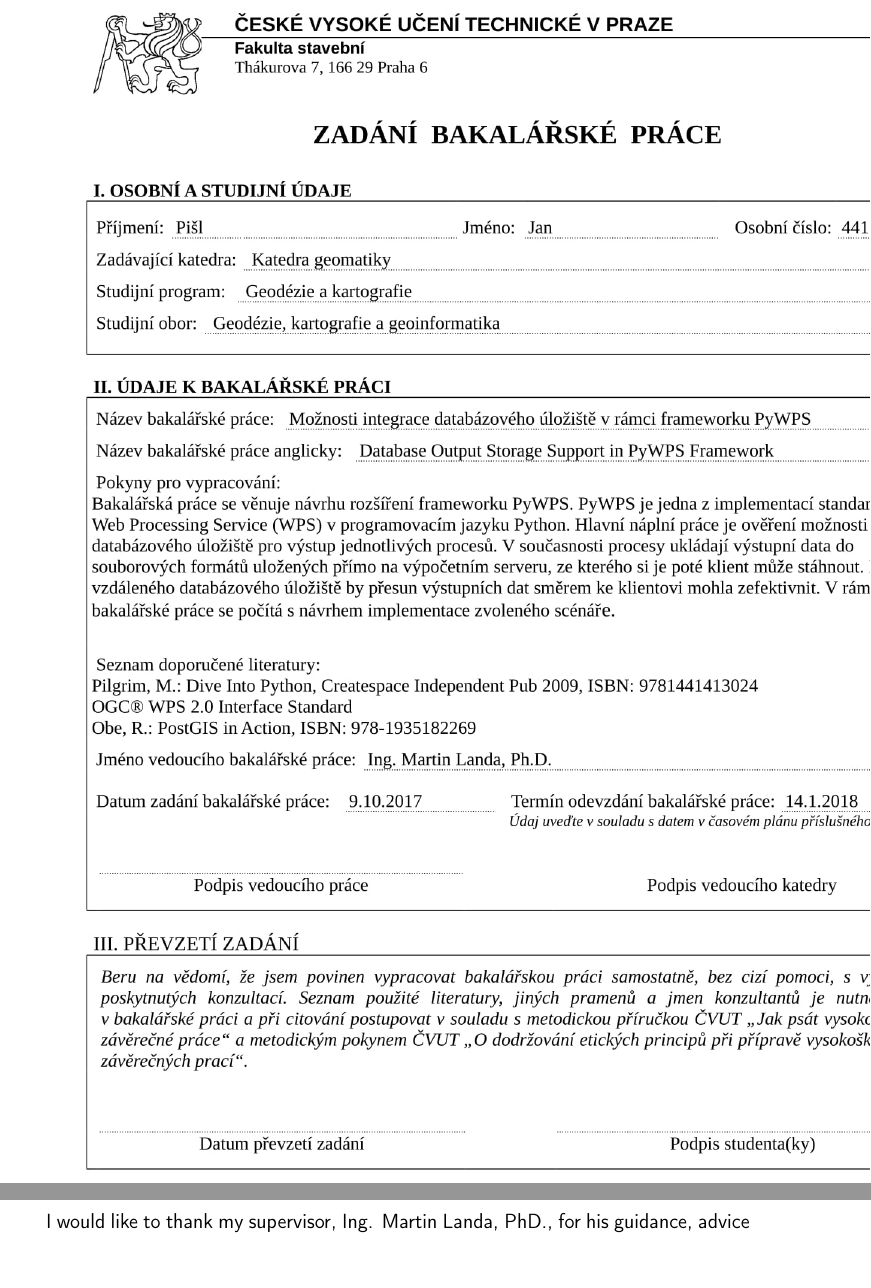
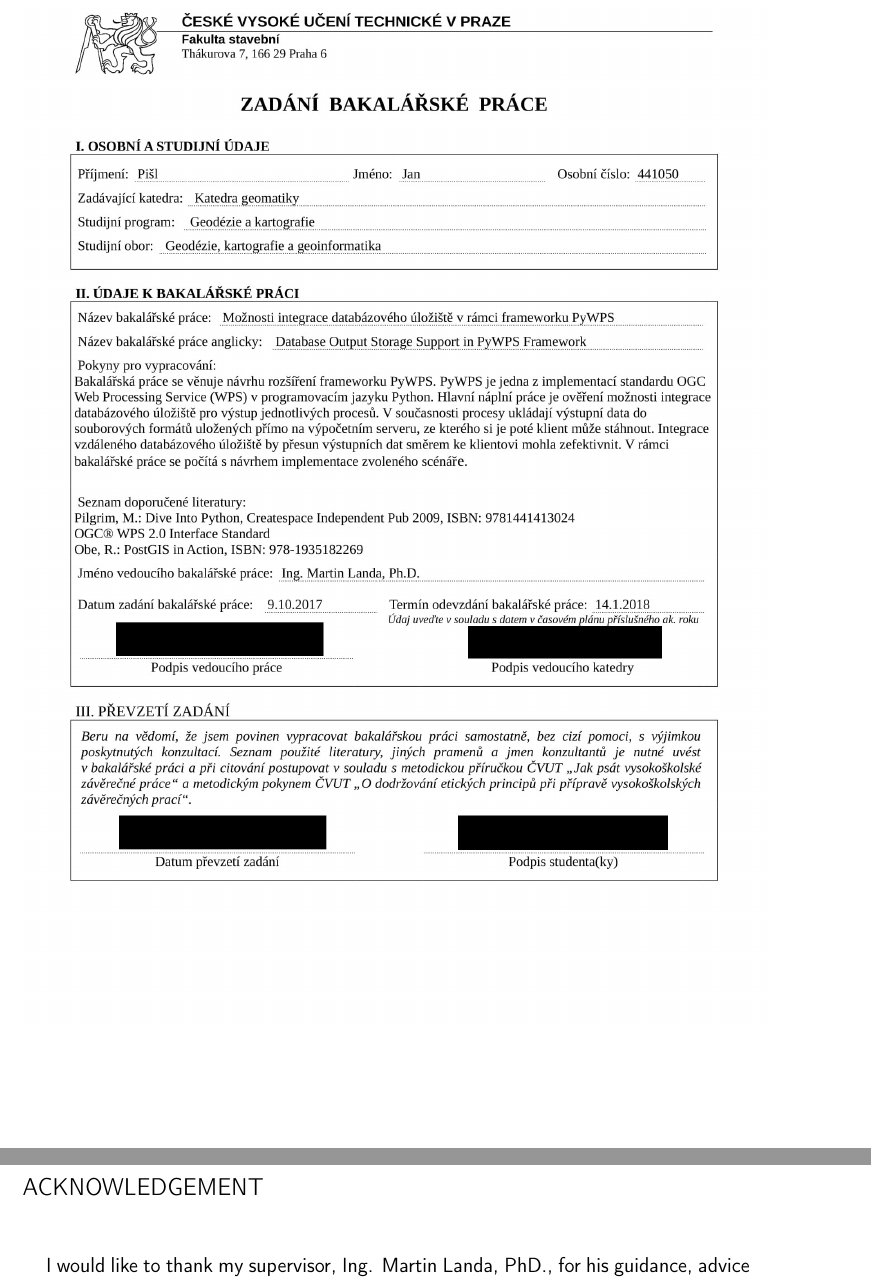
Before and after one commit to ctu-geoforall-lab-projects/bp-pisl-2018, a LaTeX thesis (text/jan-pisl-bp-2018.tex): two parts of pages 2 and 5 of 40, joined at a grey line, cut at the place of the change. Compiled offline with pdfLaTeX.

Commit message:
minor edits

```diff
--- a/text/jan-pisl-bp-2018.tex
+++ b/text/jan-pisl-bp-2018.tex
@@ -144,9 +144,7 @@
 
 %% Abstrakt
 \abstrakt{The aim of this bachelor thesis is to develop design an extension to the PyWPS framework that would enable output data derived from individual PyWPS processes to be stored in a remote database storage. PyWPS is an implementation of the \zk{OGC} Web Processing Service standard. Currently, output data is saved in a standard file format on the server from which the client can download them it. The integration of a database output storage can make more effective both transfering data to the client
-and its further processing and analysis. Like PyWPS, the extension is written in Python. As for the database management system, PostgreSQL and PostGIS were used. PostGIS is an extension that adds support for geographic objects to PostgresSQL. The problem of implementing this extension within the PyWPS source code is, to some extent, also adressed in this thesis.}{Cílem této bakalářské práce je navrhnout rozšíření frameworku PyWPS, jenž by umožnilo využít vzdálené databázové úložiště pro ukládání výstupů jednotlivých procesů. PyWPS je implementace standardu \zk{OGC} Web Processing Service. Výstupní data jsou momentálně ukládána v souborových formátech na výpočetním serveru, odkud si je klient může stáhnout. Integrace databázového úložiště může zefektivnit přesun výstupních dat ke klientovi i jejich následnou správu. Rozšíření je - stejně jako framework PyWPS - napsáno v programovacím jazyce Python. Jako vhodný databázový systém byl zvolen PostgreSQL, respektive jeho nadstavba PostGIS, která přidává podporu pro geografické objekty. Součástí práce je i předběžný návrh implementace tohoto rozšíření do zdrojového kódu PyWPS.}
-%% Klíčová slova
-\klicovaslova
+and its further processing and analysis. Like PyWPS, the extension is written in Python. As for the database management system, PostgreSQL and PostGIS were used. PostGIS is an extension that adds support for geographic objects to PostgresSQL. The problem of implementing this extension within the PyWPS source code is, to some extent, also adressed in this thesis.}{Cílem této bakalářské práce je navrhnout rozšíření frameworku PyWPS, jenž by umožnilo využít vzdálené databázové úložiště pro ukládání výstupů jednotlivých procesů. PyWPS je implementace standardu \zk{OGC} Web Processing Service. Výstupní data jsou momentálně ukládána v souborových formátech na výpočetním serveru, odkud si je klient může stáhnout. Integrace databázového úložiště může zefektivnit přesun výstupních dat ke klientovi i jejich následnou správu. Rozšíření je - stejně jako framework PyWPS - napsáno v programovacím jazyce Python. Jako vhodný databázový systém byl zvolen PostgreSQL, respektive jeho nadstavba PostGIS, která přidává podporu pro geografické objekty. Součástí práce je i předběžný návrh implementace tohoto rozšíření do zdrojového kódu PyWPS.} \klicovaslova
 {PyWPS, databases, Python, GDAL}
 {PyWPS, databáze, Python, GDAL}
 
@@ -181,7 +179,7 @@ and its further processing and analysis. Like PyWPS, the extension is written in
 
 % Vysázení listu zadani
 \stranka{}%
-	{\includegraphics[scale=0.35]{./pictures/zadani.png}}%\sffamily\Huge\centering\ }%ZDE VLOŽIT LIST ZADÁNÍ}%
+	{\includegraphics[scale=0.35]{./pictures/zadani.jpg}}%\sffamily\Huge\centering\ }%ZDE VLOŽIT LIST ZADÁNÍ}%
 	%{\sffamily\centering Z~důvodu správného číslování stránek}
 
 % Vysázení stránky s abstraktem
@@ -195,7 +193,10 @@ and its further processing and analysis. Like PyWPS, the extension is written in
        }{%uprostred
        }{%dole
        \sffamily
-
+		\begin{flushleft}
+		\large
+		\MakeUppercase{acknowledgement}
+	\end{flushleft}
 	\vspace{1em}
 		%\noindent
 	\par\hspace{2ex}
```
Also changed, not shown: text/pictures/zadani.jpg (added).
